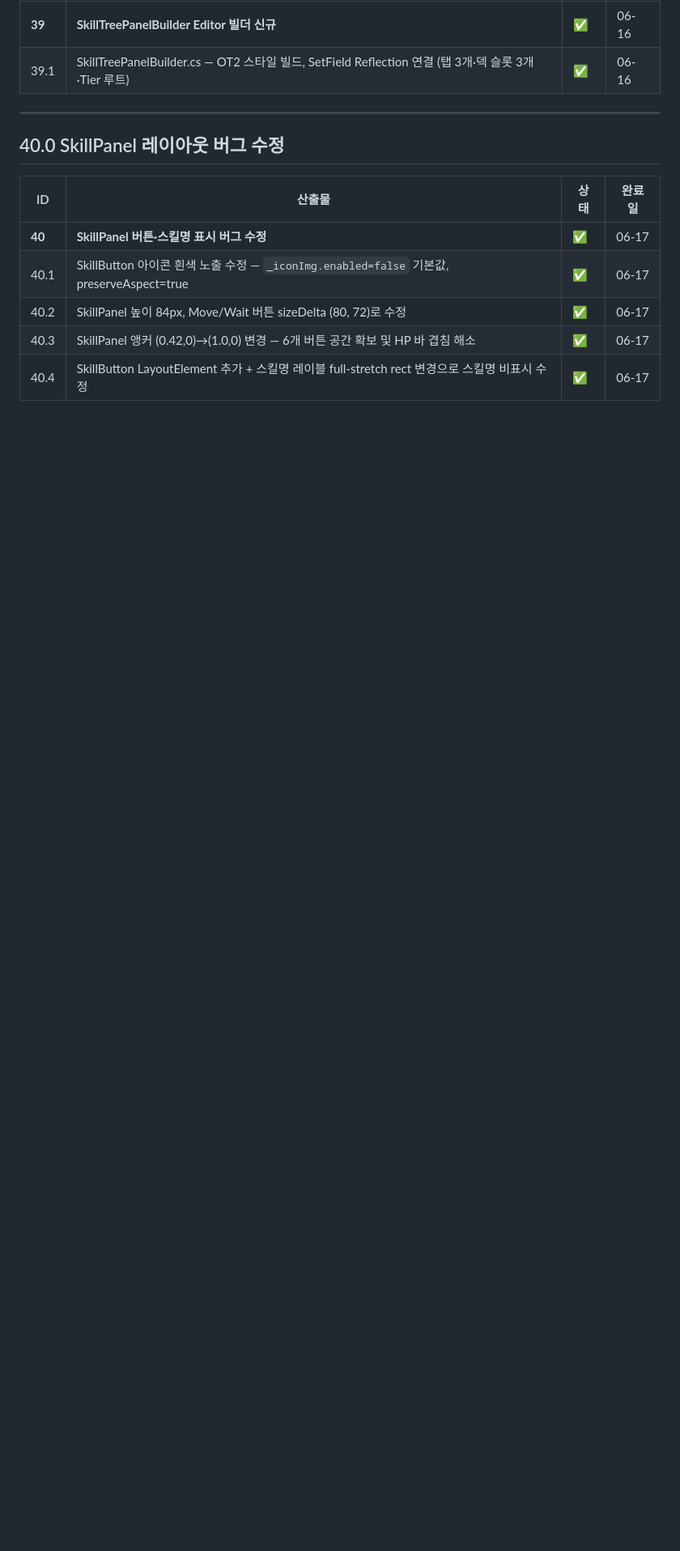
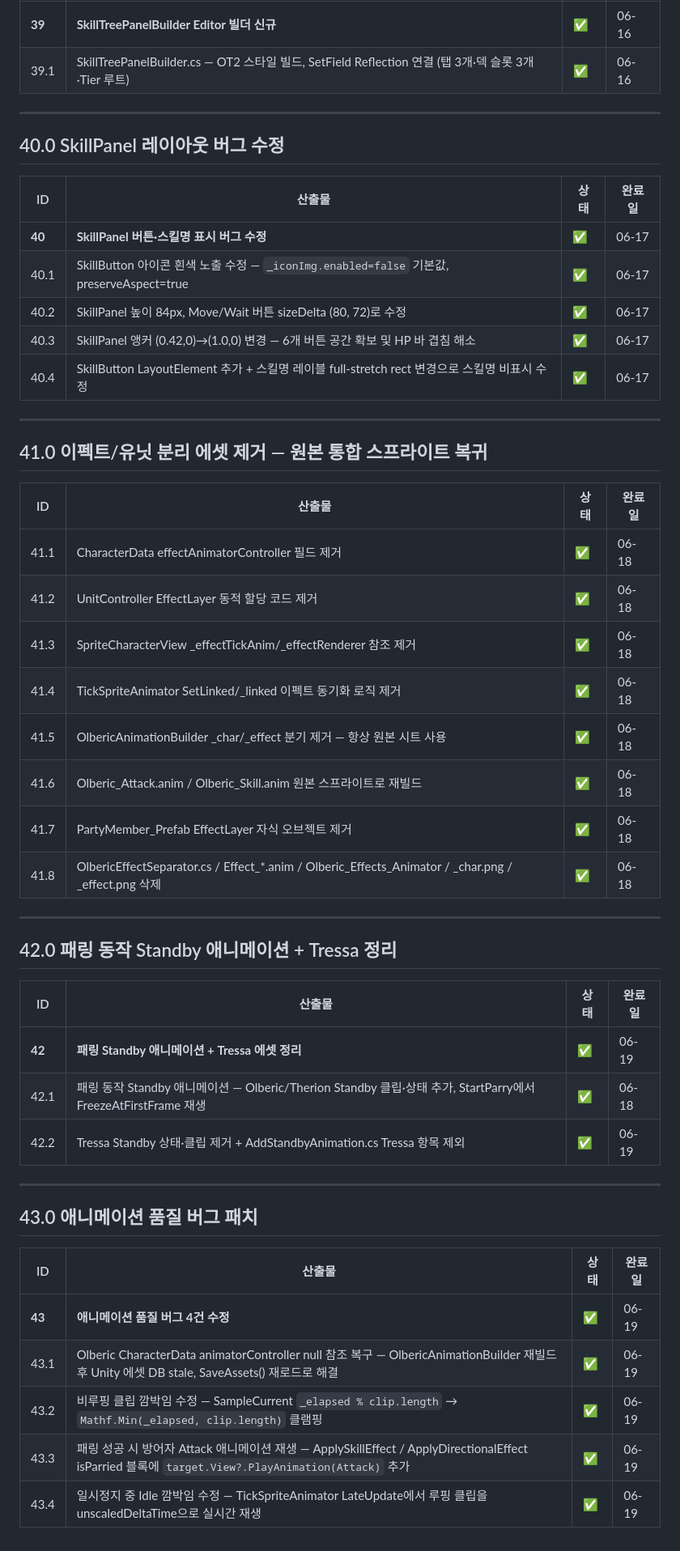
Before and after one commit to llabrynth/llabrynth.github.io, a Markdown page: wbs.md, the part around one of its changes. Shown at 81% size. GitHub-like rendering; blank space fills up the shorter version.

Commit message:
chore(wbs): sync from RTwP_RPG 2026-06-18 16:51

```diff
--- a/wbs.md
+++ b/wbs.md
@@ -578,3 +578,40 @@ permalink: /wbs/
 | 40.2 | SkillPanel 높이 84px, Move/Wait 버튼 sizeDelta (80, 72)로 수정 | ✅ | 06-17 |
 | 40.3 | SkillPanel 앵커 (0.42,0)→(1.0,0) 변경 — 6개 버튼 공간 확보 및 HP 바 겹침 해소 | ✅ | 06-17 |
 | 40.4 | SkillButton LayoutElement 추가 + 스킬명 레이블 full-stretch rect 변경으로 스킬명 비표시 수정 | ✅ | 06-17 |
+
+---
+
+## 41.0 이펙트/유닛 분리 에셋 제거 — 원본 통합 스프라이트 복귀
+
+| ID | 산출물 | 상태 | 완료일 |
+|----|--------|------|--------|
+| 41.1 | CharacterData effectAnimatorController 필드 제거 | ✅ | 06-18 |
+| 41.2 | UnitController EffectLayer 동적 할당 코드 제거 | ✅ | 06-18 |
+| 41.3 | SpriteCharacterView _effectTickAnim/_effectRenderer 참조 제거 | ✅ | 06-18 |
+| 41.4 | TickSpriteAnimator SetLinked/_linked 이펙트 동기화 로직 제거 | ✅ | 06-18 |
+| 41.5 | OlbericAnimationBuilder _char/_effect 분기 제거 — 항상 원본 시트 사용 | ✅ | 06-18 |
+| 41.6 | Olberic_Attack.anim / Olberic_Skill.anim 원본 스프라이트로 재빌드 | ✅ | 06-18 |
+| 41.7 | PartyMember_Prefab EffectLayer 자식 오브젝트 제거 | ✅ | 06-18 |
+| 41.8 | OlbericEffectSeparator.cs / Effect_*.anim / Olberic_Effects_Animator / _char.png / _effect.png 삭제 | ✅ | 06-18 |
+
+---
+
+## 42.0 패링 동작 Standby 애니메이션 + Tressa 정리
+
+| ID | 산출물 | 상태 | 완료일 |
+|----|--------|------|--------|
+| **42** | **패링 Standby 애니메이션 + Tressa 에셋 정리** | ✅ | 06-19 |
+| 42.1 | 패링 동작 Standby 애니메이션 — Olberic/Therion Standby 클립·상태 추가, StartParry에서 FreezeAtFirstFrame 재생 | ✅ | 06-18 |
+| 42.2 | Tressa Standby 상태·클립 제거 + AddStandbyAnimation.cs Tressa 항목 제외 | ✅ | 06-19 |
+
+---
+
+## 43.0 애니메이션 품질 버그 패치
+
+| ID | 산출물 | 상태 | 완료일 |
+|----|--------|------|--------|
+| **43** | **애니메이션 품질 버그 4건 수정** | ✅ | 06-19 |
+| 43.1 | Olberic CharacterData animatorController null 참조 복구 — OlbericAnimationBuilder 재빌드 후 Unity 에셋 DB stale, SaveAssets() 재로드로 해결 | ✅ | 06-19 |
+| 43.2 | 비루핑 클립 깜박임 수정 — SampleCurrent `_elapsed % clip.length` → `Mathf.Min(_elapsed, clip.length)` 클램핑 | ✅ | 06-19 |
+| 43.3 | 패링 성공 시 방어자 Attack 애니메이션 재생 — ApplySkillEffect / ApplyDirectionalEffect isParried 블록에 `target.View?.PlayAnimation(Attack)` 추가 | ✅ | 06-19 |
+| 43.4 | 일시정지 중 Idle 깜박임 수정 — TickSpriteAnimator LateUpdate에서 루핑 클립을 unscaledDeltaTime으로 실시간 재생 | ✅ | 06-19 |
```
Also changed, not shown: other parts of wbs.md (+1 -1 lines).
